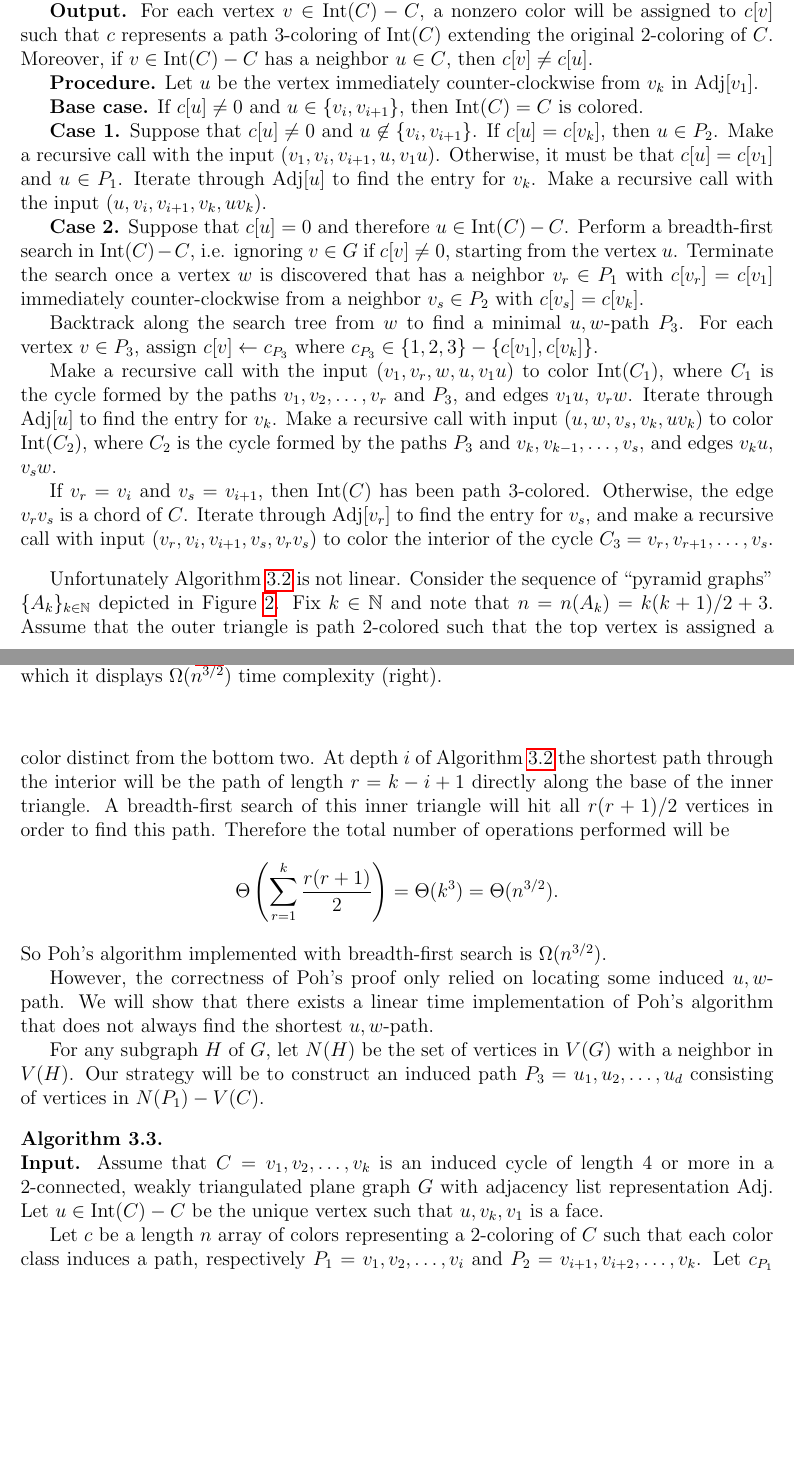
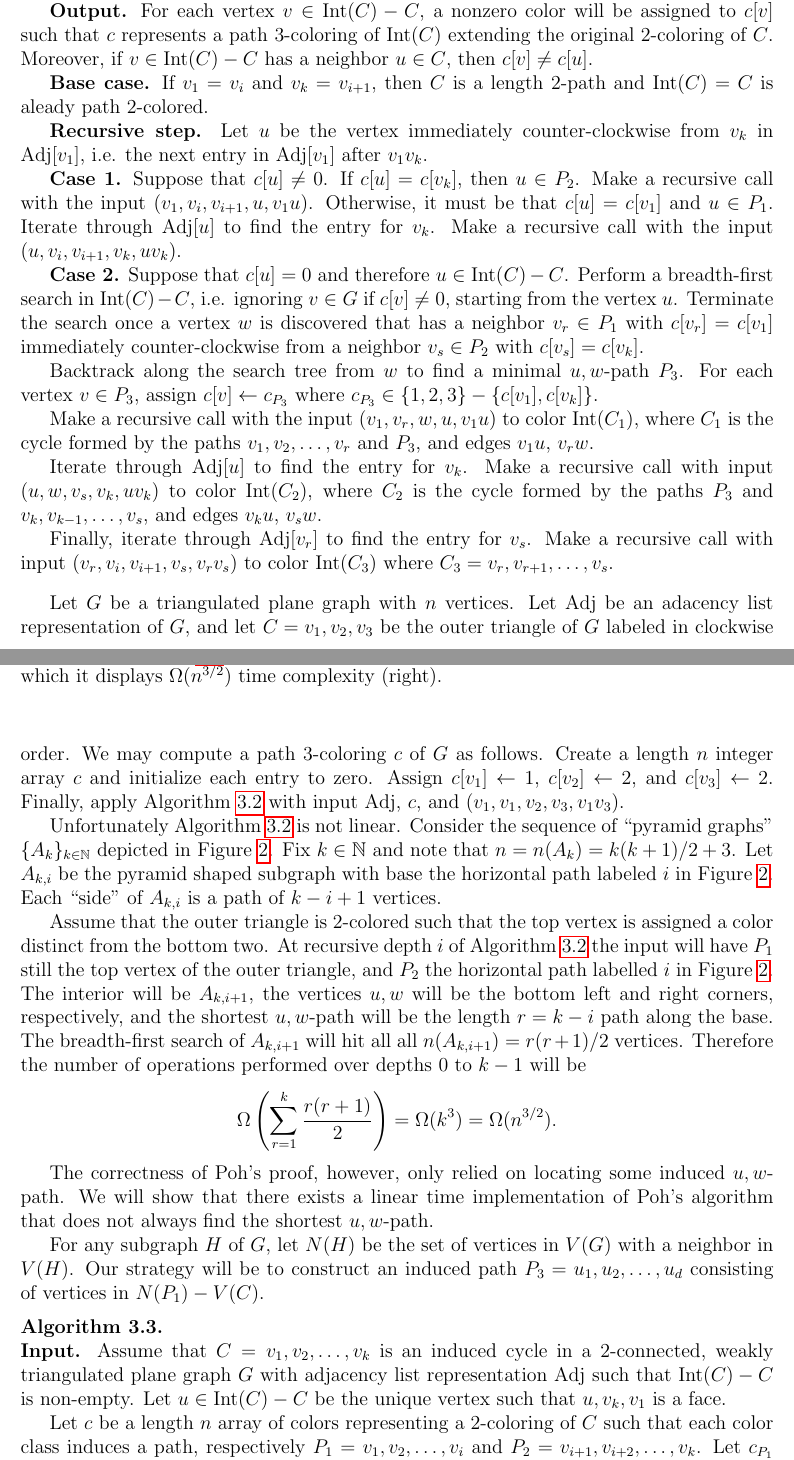
Before and after one commit to permutationlock/implpathcol_paper, a LaTeX paper (implpathcol.tex): two parts of pages 5 and 6 of 22, joined at a grey line, cut so that both start at the same text, the shorter picture padded with empty space. Compiled offline with pdfLaTeX.

Commit message:
Minor updates

```diff
--- a/implpathcol.tex
+++ b/implpathcol.tex
@@ -475,13 +476,14 @@ assigned to $c[v]$ such that $c$ represents a path $3$-coloring of
 $\text{Int}(C)$ extending the original $2$-coloring of $C$. Moreover, if
 $v\in \text{Int}(C)-C$ has a neighbor $u\in C$, then $c[v]\ne c[u]$.
 
-\textbf{Procedure.} Let $u$ be the vertex immediately counter-clockwise from
-$v_k$ in $\text{Adj}[v_1]$.
-
-\textbf{Base case.} If $c[u]\ne 0$ and $u\in\{v_i,v_{i+1}\}$, then
-$\text{Int}(C)=C$ is colored.
-
-\textbf{Case 1.} Suppose that $c[u]\ne 0$ and $u\not\in\{v_i,v_{i+1}\}$.
+\textbf{Base case.} If $v_1=v_i$ and $v_k=v_{i+1}$, then $C$ is a length
+$2$-path and $\text{Int}(C)=C$ is aleady path $2$-colored.
+
+\textbf{Recursive step.} Let $u$ be the vertex immediately counter-clockwise
+from $v_k$ in $\text{Adj}[v_1]$, i.e. the next entry in $\text{Adj}[v_1]$
+after $v_1v_k$.
+
+\textbf{Case 1.} Suppose that $c[u]\ne 0$.
 If $c[u]=c[v_k]$, then $u\in P_2$. Make a recursive call with the input
 $(v_1, v_i, v_{i+1}, u, v_1u)$. Otherwise, it must be that $c[u]=c[v_1]$
 and $u\in P_1$. Iterate through $\text{Adj}[u]$ to find the entry for
@@ -501,19 +503,20 @@ For each vertex $v\in P_3$, assign $c[v]\leftarrow c_{P_3}$ where $c_{P_3}\in
 Make a recursive call with the input $(v_1, v_r, w, u, v_1u)$ to color
 $\text{Int}(C_1)$, where $C_1$ is the cycle formed by the paths
 $v_1,v_2,\ldots,v_r$ and $P_3$, and edges
-$v_1u$, $v_rw$. Iterate through
-$\text{Adj}[u]$ to find the entry for $v_k$. Make a recursive
+$v_1u$, $v_rw$.
+
+Iterate through
+$\text{Adj}[u]$ to find the entry for $v_k$.
+Make a recursive
 call with input $(u, w, v_s, v_k, uv_k)$ to color $\text{Int}(C_2)$, where
 $C_2$ is the cycle formed by the paths
 $P_3$ and $v_k,v_{k-1},\ldots,v_s$, and edges
 $v_ku$, $v_sw$.
 
-If $v_r=v_i$ and $v_s=v_{i+1}$, then $\text{Int}(C)$ has been path $3$-colored.
-Otherwise, the edge $v_rv_s$ is a chord of $C$.
-Iterate through $\text{Adj}[v_r]$ to find the
-entry for $v_s$, and make a recursive call with input
+Finally, iterate through $\text{Adj}[v_r]$ to find the
+entry for $v_s$. Make a recursive call with input
 $(v_r, v_i, v_{i+1}, v_s, v_rv_s)$
-to color the interior of the cycle $C_3=v_r,v_{r+1},\ldots,v_s$.
+to color $\text{Int}(C_3)$ where $C_3=v_r,v_{r+1},\ldots,v_s$.
 \end{algorithm}
 
 \begin{figure}[ht]
@@ -649,27 +652,47 @@ $\Omega(n^{3/2})$ time complexity (right).}\label{F:poh_bfs}
 \end{center}
 \end{figure}
 
+Let $G$ be a triangulated plane graph with $n$ vertices. Let
+$\text{Adj}$ be an adacency list representation of $G$, and
+let $C=v_1,v_2,v_3$ be the outer triangle of $G$ labeled in clockwise order.
+We may compute a path $3$-coloring $c$ of $G$ as follows.
+Create a length $n$ integer array $c$ and initialize each entry to zero.
+Assign $c[v_1]\leftarrow 1$,
+$c[v_2]\leftarrow 2$, and $c[v_3]\leftarrow 2$. Finally, apply
+Algorithm~\ref{A:poh_bfs}
+with input $\text{Adj}$, $c$, and $(v_1, v_1, v_2, v_3, v_1v_3)$.
+
 Unfortunately Algorithm~\ref{A:poh_bfs}
 is not linear. Consider the sequence of ``pyramid graphs''
 $\{A_k\}_{k\in\mathbb{N}}$ depicted in
 Figure~\ref{F:poh_bfs}.
 Fix $k\in\mathbb{N}$ and note that
-$n=n(A_k)=k(k+1)/2+3$. Assume
-that the outer triangle is path $2$-colored such that the top vertex is
-assigned a color distinct from the bottom two. At depth $i$ of
-Algorithm~\ref{A:poh_bfs}
-the shortest path through the interior will be the path of length
-$r=k-i+1$ directly along the base of the inner triangle. A breadth-first search
-of this inner triangle will hit all $r(r+1)/2$ vertices in order to find this
-path. Therefore the total number of operations performed will be
+$n=n(A_k)=k(k+1)/2+3$.
+Let $A_{k,i}$ be the pyramid shaped subgraph with
+base the horizontal path labeled $i$ in Figure~\ref{F:poh_bfs}.
+Each ``side''
+of $A_{k,i}$ is a path of $k-i+1$ vertices.
+
+Assume that
+the outer triangle is $2$-colored such that the top vertex is
+assigned a color distinct from the bottom two. At recursive depth $i$ of
+Algorithm~\ref{A:poh_bfs} the input will have $P_1$ still the top vertex of
+the outer triangle, and $P_2$ the horizontal path labelled $i$
+in Figure~\ref{F:poh_bfs}. The interior will be $A_{k, i+1}$,
+the vertices $u,w$ will be the bottom left and right
+corners, respectively, and the shortest $u,w$-path
+will be the length $r=k-i$ path along the base.
+The breadth-first search of $A_{k,i+1}$ will hit all
+all $n(A_{k,i+1})=r(r+1)/2$ vertices.
+Therefore the number of operations performed over depths $0$ to $k-1$
+will be
 \[
-    \Theta\left( \sum_{r=1}^k\frac{r(r+1)}{2} \right)
-    =\Theta(k^3)
-    =\Theta(n^{3/2}).
+    \Omega\left( \sum_{r=1}^k\frac{r(r+1)}{2} \right)
+    =\Omega(k^3)
+    =\Omega(n^{3/2}).
 \]
-So Poh's algorithm implemented with breadth-first search is $\Omega(n^{3/2})$.
-
-However, the correctness of Poh's proof only relied on
+
+The correctness of Poh's proof, however, only relied on
 locating some induced $u,w$-path.
 We will show that there exists a linear time implementation of Poh's
 algorithm that does not always find the shortest $u,w$-path.
@@ -679,9 +702,10 @@ neighbor in $V(H)$. Our strategy will be to construct an induced
 path $P_3=u_1,u_2,\ldots,u_d$ consisting of vertices in $N(P_1)-V(C)$.
 
 \begin{algorithm}\label{A:poh_linear}
-\textbf{Input.} Assume that $C=v_1,v_2,\ldots,v_k$ is an induced cycle of
-length $4$ or more in a $2$-connected, weakly triangulated plane
-graph $G$ with adjacency list representation $\text{Adj}$.
+\textbf{Input.} Assume that $C=v_1,v_2,\ldots,v_k$ is an induced cycle
+in a $2$-connected, weakly triangulated plane
+graph $G$ with adjacency list representation $\text{Adj}$ such
+that $\text{Int}(C)-C$ is non-empty.
 Let $u\in\text{Int}(C)-C$ be the unique vertex such that $u,v_k,v_1$ is a face.
 
 Let $c$ be a length $n$ array of colors
```
Also changed, not shown: implpathcol.pdf, implpathcol.tex (38 more changed lines).
